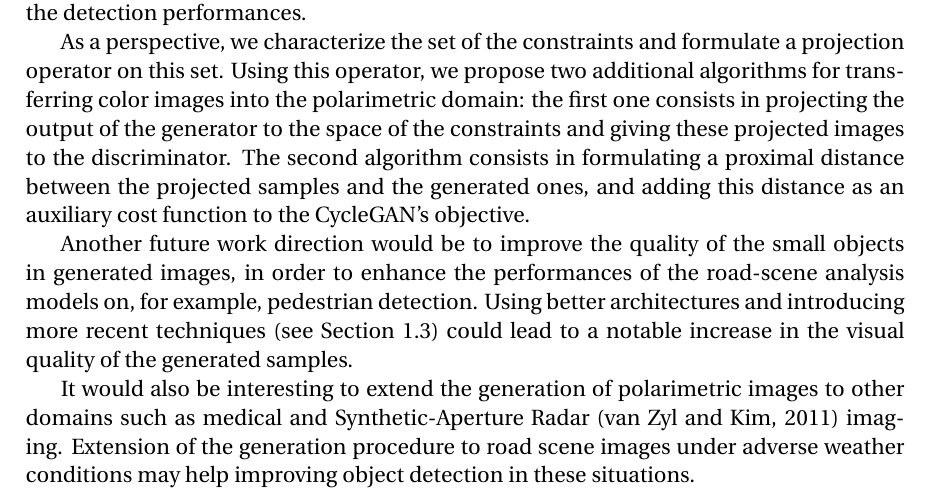
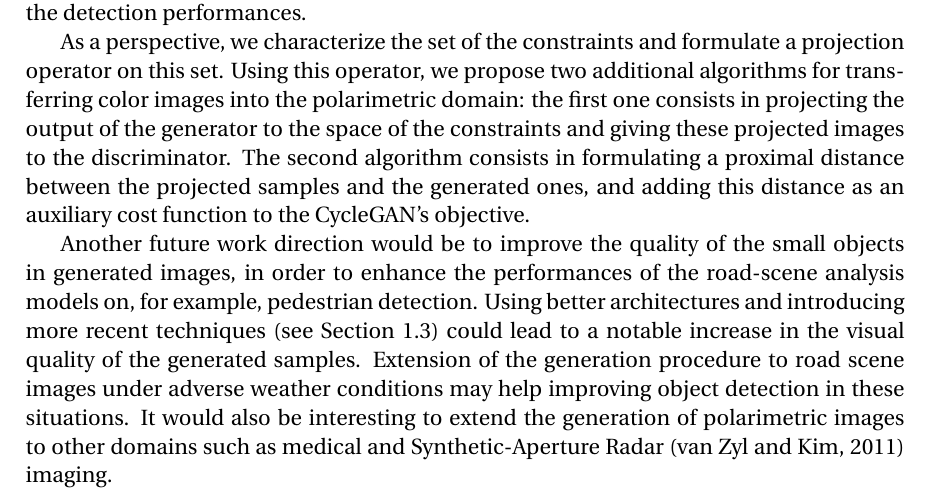
Before and after one commit to cyprienruffino/phd_thesis, a LaTeX thesis (manuscrit.tex, which reads chapters/chapter3.tex): part of page 106 of 133, cut so that both start at the same text. Compiled offline with pdfLaTeX.

Commit message:
txs auto checkin

```diff
--- a/chapters/chapter3.tex
+++ b/chapters/chapter3.tex
@@ -822,6 +822,4 @@ In this work, we proposed an efficient way to generate realistic polarimetric im
 
 As a perspective, we characterize the set of the constraints and formulate a projection operator on this set. Using this operator, we propose two additional algorithms for transferring color images into the polarimetric domain: the first one consists in projecting the output of the generator to the space of the constraints and giving these projected images to the discriminator. The second algorithm consists in formulating a proximal distance between the projected samples and the generated ones, and adding this distance as an auxiliary cost function to the CycleGAN's objective.
 
-Another future work  direction would  be to improve the quality of the small objects in generated images, in order to enhance the performances of the road-scene analysis models on, for example, pedestrian detection. Using better architectures and introducing more recent techniques (see Section \ref{sec:improvements}) could lead to a notable increase in the visual quality of the generated samples.
-
-It would also be interesting to extend the generation of polarimetric images to other domains such as medical and Synthetic-Aperture Radar \citep{vanZyl2011} imaging. Extension of the generation procedure to road scene images under adverse weather conditions may help improving object detection in these situations.
+Another future work  direction would  be to improve the quality of the small objects in generated images, in order to enhance the performances of the road-scene analysis models on, for example, pedestrian detection. Using better architectures and introducing more recent techniques (see Section \ref{sec:improvements}) could lead to a notable increase in the visual quality of the generated samples. Extension of the generation procedure to road scene images under adverse weather conditions may help improving object detection in these situations. It would also be interesting to extend the generation of polarimetric images to other domains such as medical and Synthetic-Aperture Radar \citep{vanZyl2011} imaging.
```
